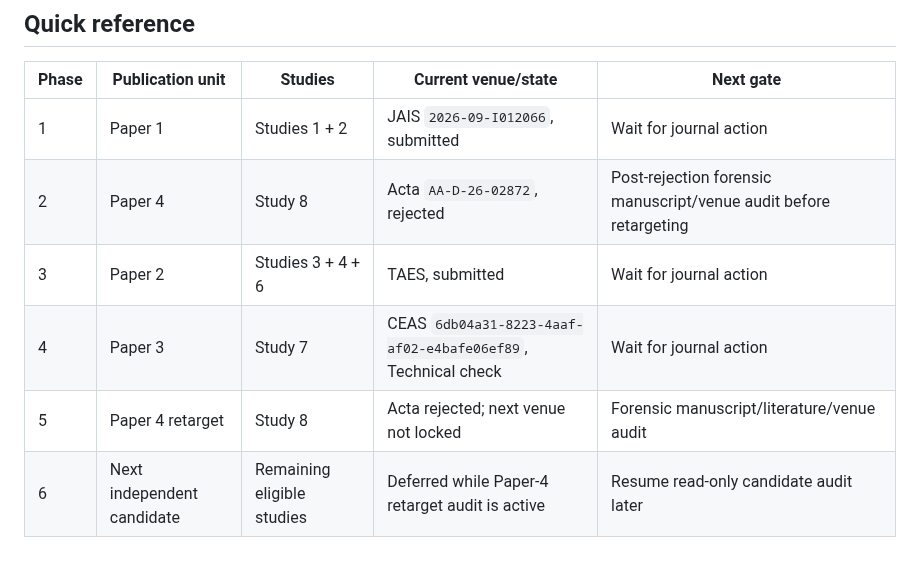
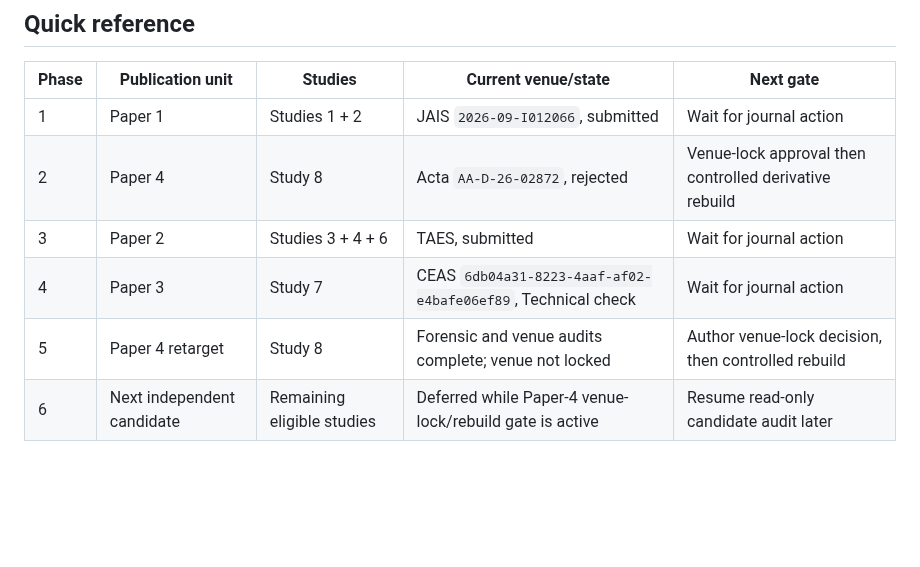
Before and after one commit to Zartharas/mission-aware-satellite-cyber-recovery, a Markdown page: docs/PUBLICATION_PHASE_MAP.md, the part around one of its changes. Drawn GitHub-style; blank space fills up the shorter version.

```diff
--- a/docs/PUBLICATION_PHASE_MAP.md
+++ b/docs/PUBLICATION_PHASE_MAP.md
@@ -167,8 +175,8 @@ Study 5 remains a portability/external-validity boundary study and must not be m
 | Phase | Publication unit | Studies | Current venue/state | Next gate |
 |---|---|---|---|---|
 | 1 | Paper 1 | Studies 1 + 2 | JAIS `2026-09-I012066`, submitted | Wait for journal action |
-| 2 | Paper 4 | Study 8 | Acta `AA-D-26-02872`, rejected | Post-rejection forensic manuscript/venue audit before retargeting |
+| 2 | Paper 4 | Study 8 | Acta `AA-D-26-02872`, rejected | Venue-lock approval then controlled derivative rebuild |
 | 3 | Paper 2 | Studies 3 + 4 + 6 | TAES, submitted | Wait for journal action |
 | 4 | Paper 3 | Study 7 | CEAS `6db04a31-8223-4aaf-af02-e4bafe06ef89`, Technical check | Wait for journal action |
-| 5 | Paper 4 retarget | Study 8 | Acta rejected; next venue not locked | Forensic manuscript/literature/venue audit |
-| 6 | Next independent candidate | Remaining eligible studies | Deferred while Paper-4 retarget audit is active | Resume read-only candidate audit later |
+| 5 | Paper 4 retarget | Study 8 | Forensic and venue audits complete; venue not locked | Author venue-lock decision, then controlled rebuild |
+| 6 | Next independent candidate | Remaining eligible studies | Deferred while Paper-4 venue-lock/rebuild gate is active | Resume read-only candidate audit later |
```
Also changed, not shown: other parts of docs/PUBLICATION_PHASE_MAP.md (+21 -13 lines).
